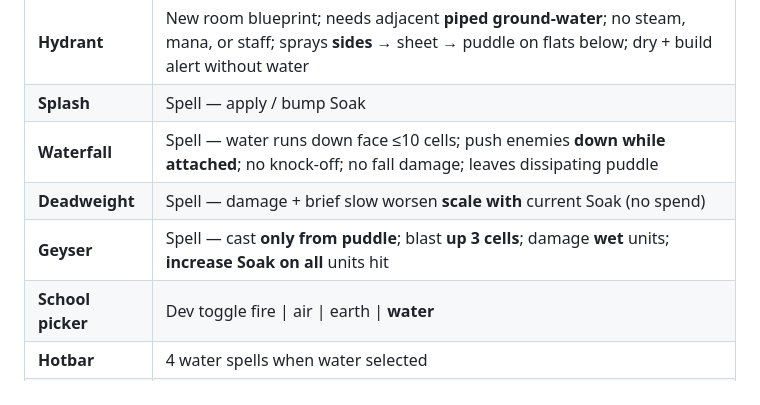
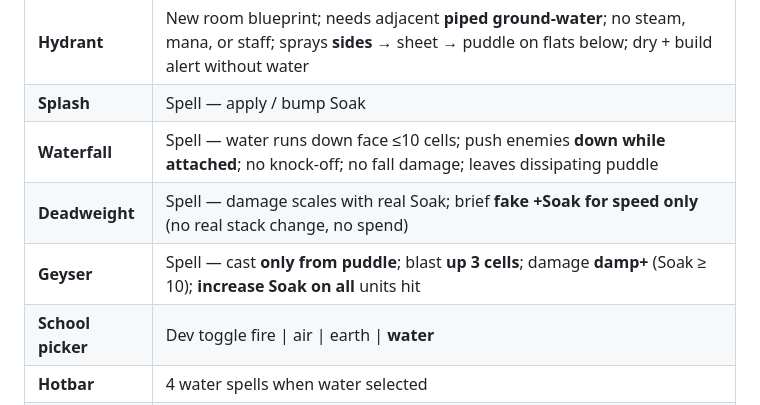
Before and after one commit to katerberg/wizard-tower-builder, a Markdown page: .cursor/plans/spell_school_water.plan.md, the part around the change. Rendered like a GitHub page.

Commit message:
Align water plan IN SCOPE with Deadweight and Geyser locks.
Co-authored-by: Mark Katerberg <katerberg@fastmail.fm>

```diff
--- a/.cursor/plans/spell_school_water.plan.md
+++ b/.cursor/plans/spell_school_water.plan.md
@@ -68,8 +68,8 @@ Water is the **wetness school**: Soak meters enemies (slow only), Hydrants and W
 | **Hydrant** | New room blueprint; needs adjacent **piped ground-water**; no steam, mana, or staff; sprays **sides** → sheet → puddle on flats below; dry + build alert without water |
 | **Splash** | Spell — apply / bump Soak |
 | **Waterfall** | Spell — water runs down face ≤10 cells; push enemies **down while attached**; no knock-off; no fall damage; leaves dissipating puddle |
-| **Deadweight** | Spell — damage + brief slow worsen **scale with** current Soak (no spend) |
-| **Geyser** | Spell — cast **only from puddle**; blast **up 3 cells**; damage **wet** units; **increase Soak on all** units hit |
+| **Deadweight** | Spell — damage scales with real Soak; brief **fake +Soak for speed only** (no real stack change, no spend) |
+| **Geyser** | Spell — cast **only from puddle**; blast **up 3 cells**; damage **damp+** (Soak ≥ 10); **increase Soak on all** units hit |
 | **School picker** | Dev toggle fire \| air \| earth \| **water** |
 | **Hotbar** | 4 water spells when water selected |
 | **Tests** | Water-only colocated tests |
```
